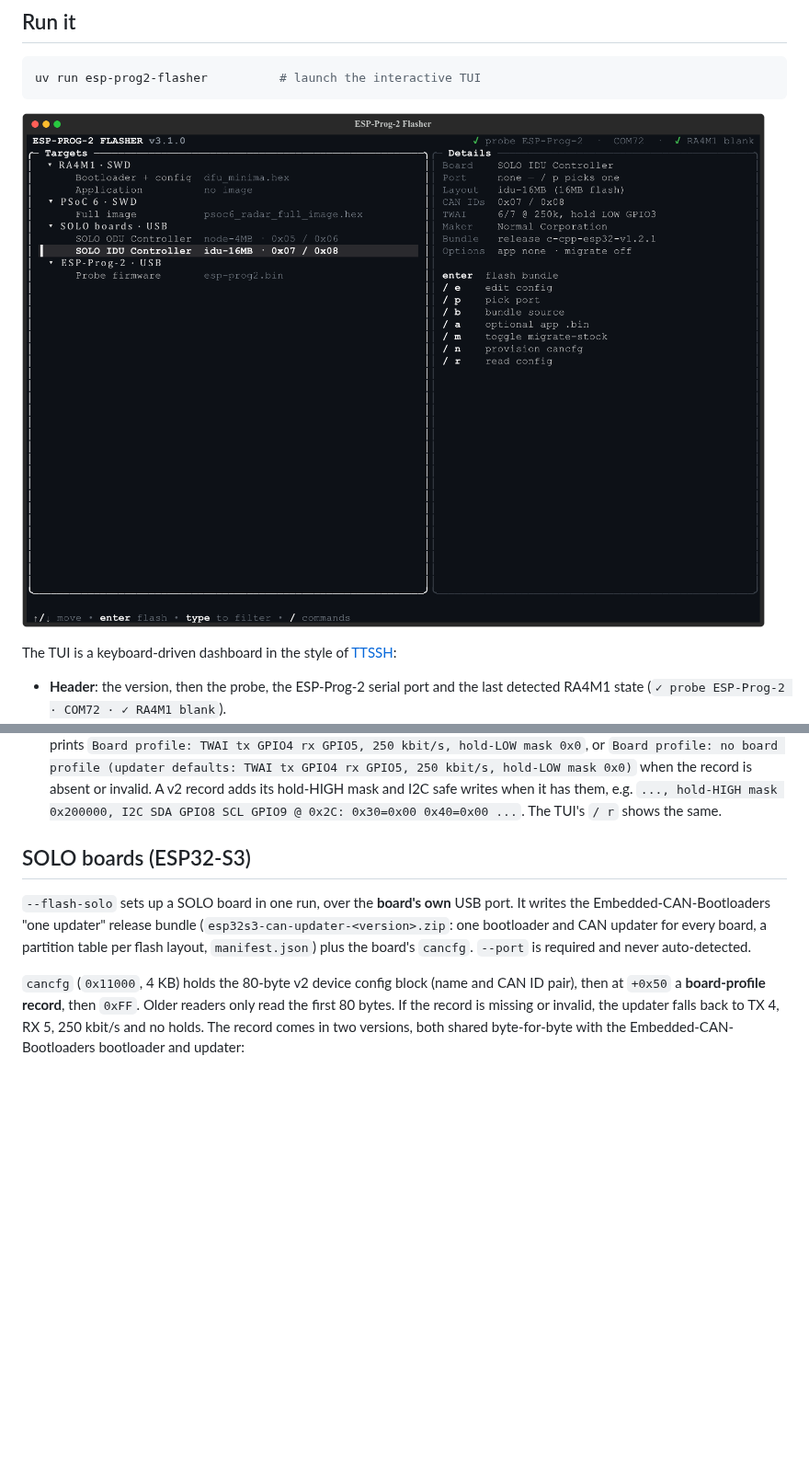
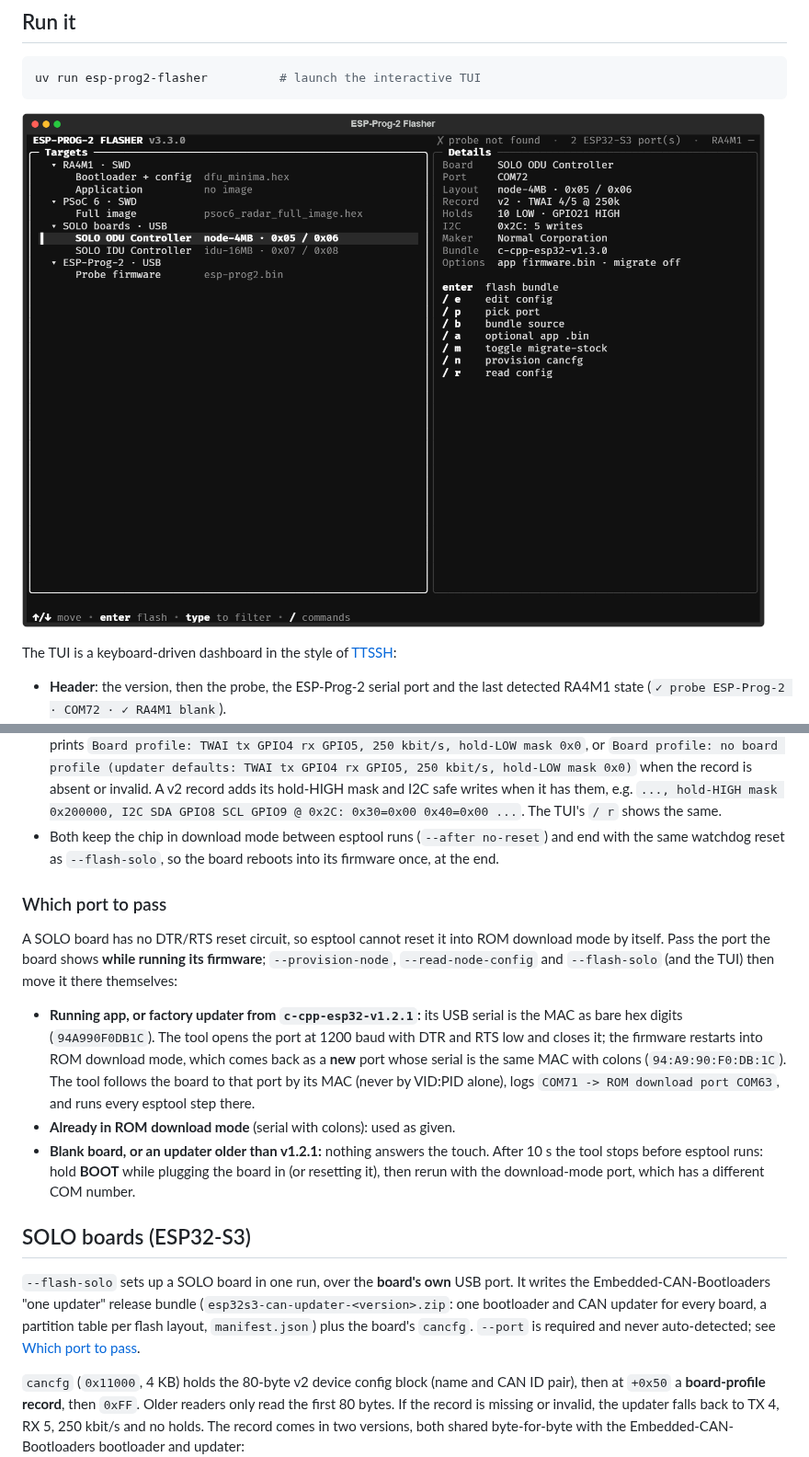
Before and after one commit to XiaoKChen/ESP-PROG-2-PY-CLI, a Markdown page: README.md, 2 parts joined by grey strips. Shown at 92% size. Drawn GitHub-style; pictures changed too: docs/images/tui-dashboard.png; blank space fills up the shorter version.

```diff
--- a/README.md
+++ b/README.md
@@ -333,6 +333,29 @@ uv run esp-prog2-flasher --read-node-config --port COM7
   when the record is absent or invalid. A v2 record adds its hold-HIGH mask and
   I2C safe writes when it has them, e.g. `..., hold-HIGH mask 0x200000, I2C SDA
   GPIO8 SCL GPIO9 @ 0x2C: 0x30=0x00 0x40=0x00 ...`. The TUI's `/ r` shows the same.
+- Both keep the chip in download mode between esptool runs (`--after no-reset`)
+  and end with the same watchdog reset as `--flash-solo`, so the board reboots
+  into its firmware once, at the end.
+
+### Which port to pass
+
+A SOLO board has no DTR/RTS reset circuit, so esptool cannot reset it into ROM
+download mode by itself. Pass the port the board shows **while running its
+firmware**; `--provision-node`, `--read-node-config` and `--flash-solo` (and the
+TUI) then move it there themselves:
+
+- **Running app, or factory updater from `c-cpp-esp32-v1.2.1`:** its USB serial
+  is the MAC as bare hex digits (`94A990F0DB1C`). The tool opens the port at
+  1200 baud with DTR and RTS low and closes it; the firmware restarts into ROM
+  download mode, which comes back as a **new** port whose serial is the same
+  MAC with colons (`94:A9:90:F0:DB:1C`). The tool follows the board to that
+  port by its MAC (never by VID:PID alone), logs `COM71 -> ROM download port
+  COM63`, and runs every esptool step there.
+- **Already in ROM download mode** (serial with colons): used as given.
+- **Blank board, or an updater older than v1.2.1:** nothing answers the touch.
+  After 10 s the tool stops before esptool runs: hold **BOOT** while plugging
+  the board in (or resetting it), then rerun with the download-mode port,
+  which has a different COM number.
 
 ## SOLO boards (ESP32-S3)
 
@@ -340,7 +363,8 @@ uv run esp-prog2-flasher --read-node-config --port COM7
 port. It writes the Embedded-CAN-Bootloaders "one updater" release bundle
 (`esp32s3-can-updater-<version>.zip`: one bootloader and CAN updater for every
 board, a partition table per flash layout, `manifest.json`) plus the board's
-`cancfg`. `--port` is required and never auto-detected.
+`cancfg`. `--port` is required and never auto-detected; see
+[Which port to pass](#which-port-to-pass).
 
 `cancfg` (`0x11000`, 4 KB) holds the 80-byte v2 device config block (name and
 CAN ID pair), then at `+0x50` a **board-profile record**, then `0xFF`. Older
```
Also changed, not shown: other parts of README.md (+1 -1 lines), docs/images/tui-commands.png, docs/images/tui-solo-confirm.png, 6 other files.
